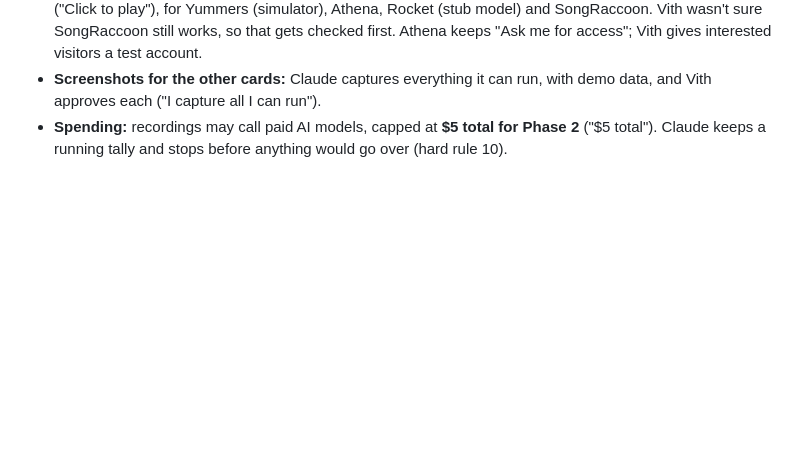
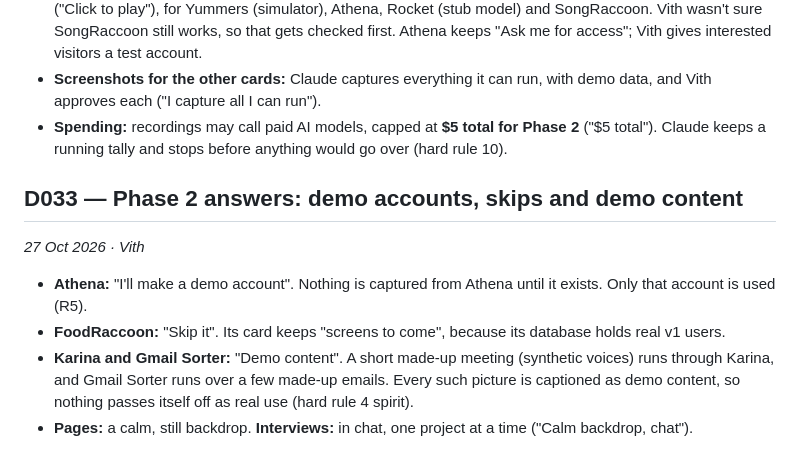
Before and after one commit to sovithyea/portfolio, a Markdown page: docs/DECISIONS.md, the part around the change. GitHub-like rendering; blank space fills up the shorter version.

Commit message:
docs: phase 2 open questions answered (D033)

```diff
--- a/docs/DECISIONS.md
+++ b/docs/DECISIONS.md
@@ -447,3 +447,12 @@ Vith: "i dislike the sound the site makes when i turn on and off the sound", the
 - **Demos:** screenshots, live links where public, and silent screen recordings that **play only when clicked** ("Click to play"), for Yummers (simulator), Athena, Rocket (stub model) and SongRaccoon. Vith wasn't sure SongRaccoon still works, so that gets checked first. Athena keeps "Ask me for access"; Vith gives interested visitors a test account.
 - **Screenshots for the other cards:** Claude captures everything it can run, with demo data, and Vith approves each ("I capture all I can run").
 - **Spending:** recordings may call paid AI models, capped at **$5 total for Phase 2** ("$5 total"). Claude keeps a running tally and stops before anything would go over (hard rule 10).
+
+## D033 — Phase 2 answers: demo accounts, skips and demo content
+
+*27 Oct 2026 · Vith*
+
+- **Athena:** "I'll make a demo account". Nothing is captured from Athena until it exists. Only that account is used (R5).
+- **FoodRaccoon:** "Skip it". Its card keeps "screens to come", because its database holds real v1 users.
+- **Karina and Gmail Sorter:** "Demo content". A short made-up meeting (synthetic voices) runs through Karina, and Gmail Sorter runs over a few made-up emails. Every such picture is captioned as demo content, so nothing passes itself off as real use (hard rule 4 spirit).
+- **Pages:** a calm, still backdrop. **Interviews:** in chat, one project at a time ("Calm backdrop, chat").
```
Also changed, not shown: specs/2-project-pages/spec.md (+8 -9 lines).
